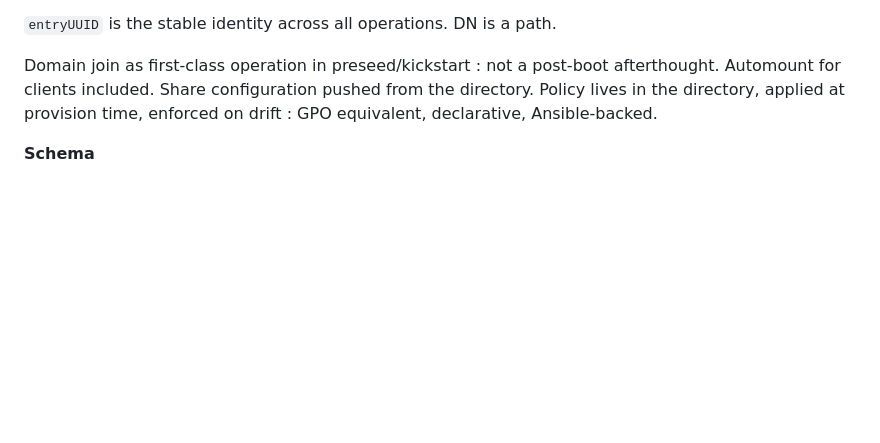
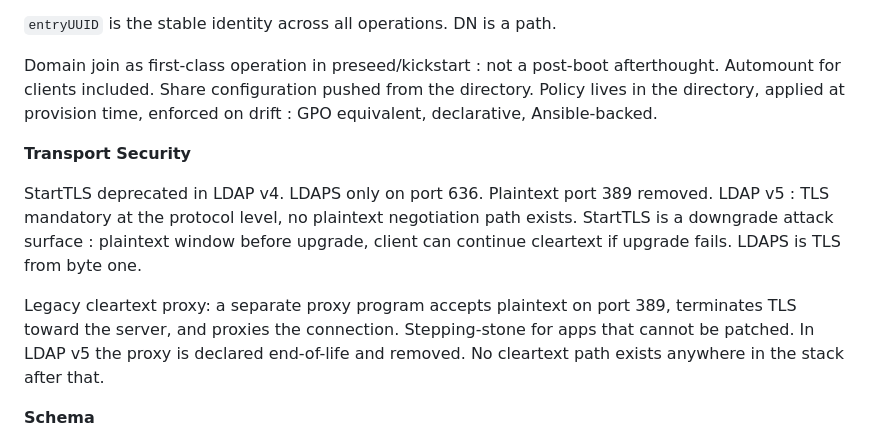
Before and after one commit to georgemarselis-nvi/pret-a-booter, a Markdown page: ldap4_design_document.md, the part around the change. Drawn GitHub-style; blank space fills up the shorter version.

Commit message:
docs: update LDAP v4 design notes with transport security and legacy proxy

```diff
--- a/ldap4_design_document.md
+++ b/ldap4_design_document.md
@@ -86,6 +86,12 @@ All write operations atomic, auditable, and reversible. Every change logged with
 
 Domain join as first-class operation in preseed/kickstart : not a post-boot afterthought. Automount for clients included. Share configuration pushed from the directory. Policy lives in the directory, applied at provision time, enforced on drift : GPO equivalent, declarative, Ansible-backed.
 
+**Transport Security**
+
+StartTLS deprecated in LDAP v4. LDAPS only on port 636. Plaintext port 389 removed. LDAP v5 : TLS mandatory at the protocol level, no plaintext negotiation path exists. StartTLS is a downgrade attack surface : plaintext window before upgrade, client can continue cleartext if upgrade fails. LDAPS is TLS from byte one.
+
+Legacy cleartext proxy: a separate proxy program accepts plaintext on port 389, terminates TLS toward the server, and proxies the connection. Stepping-stone for apps that cannot be patched. In LDAP v5 the proxy is declared end-of-life and removed. No cleartext path exists anywhere in the stack after that.
+
 **Schema**
 
 No binary blobs. The directory is not a fileserver. Binary attribute syntaxes (OctetString for images, audio, certificates as inline data) are not supported. Photo and audio attributes store URLs only : `jpegPhotoURL`, `audioURL`. Clients are responsible for fetching and rendering. Swapping the file does not require touching the directory entry. Binary data does not bloat replication.
```
